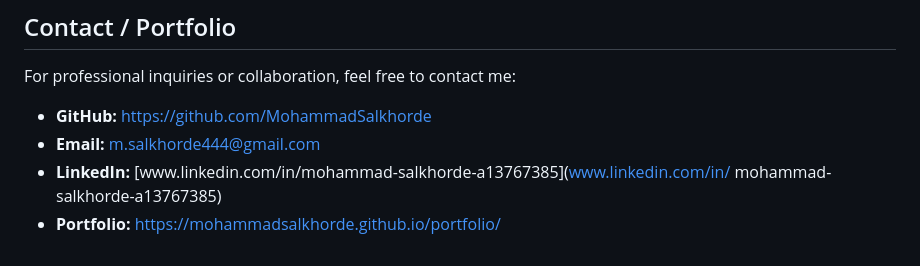
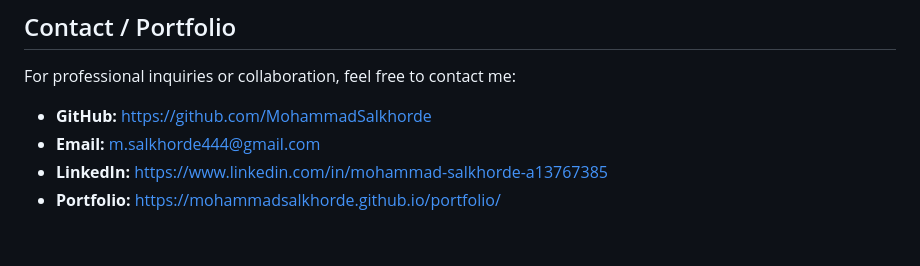
Before and after one commit to MohammadSalkhorde/ecommerce-platform, a Markdown page: README.md, the part around the change. GitHub-like rendering.

```diff
--- a/README.md
+++ b/README.md
@@ -120,6 +120,5 @@ For professional inquiries or collaboration, feel free to contact me:
 
 - **GitHub:** [https://github.com/MohammadSalkhorde](https://github.com/MohammadSalkhorde)
 - **Email:** m.salkhorde444@gmail.com
-- **LinkedIn:** [www.linkedin.com/in/mohammad-salkhorde-a13767385](www.linkedin.com/in/
-mohammad-salkhorde-a13767385)
+- **LinkedIn:** [https://www.linkedin.com/in/mohammad-salkhorde-a13767385](https://www.linkedin.com/in/mohammad-salkhorde-a13767385)
 - **Portfolio:** [https://mohammadsalkhorde.github.io/portfolio/](https://mohammadsalkhorde.github.io/portfolio/)
```
